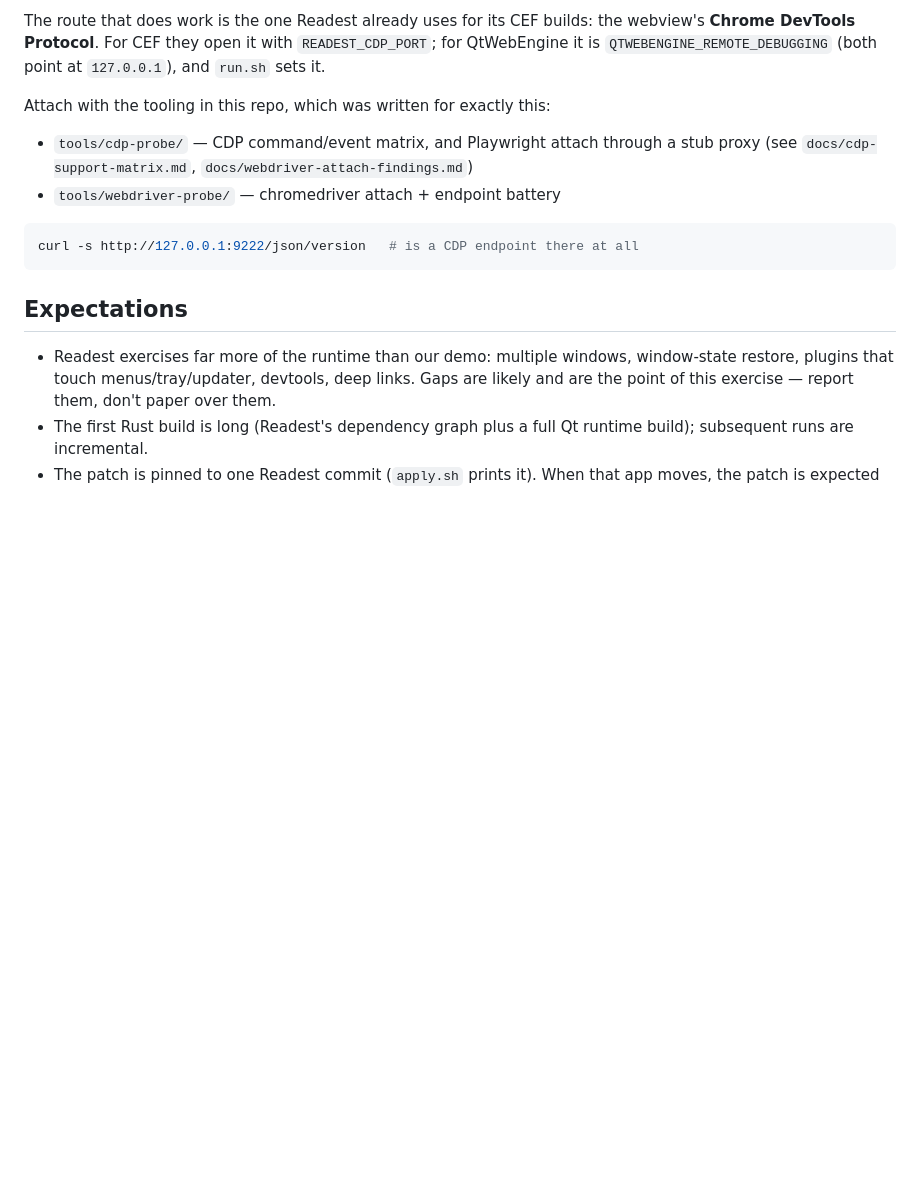
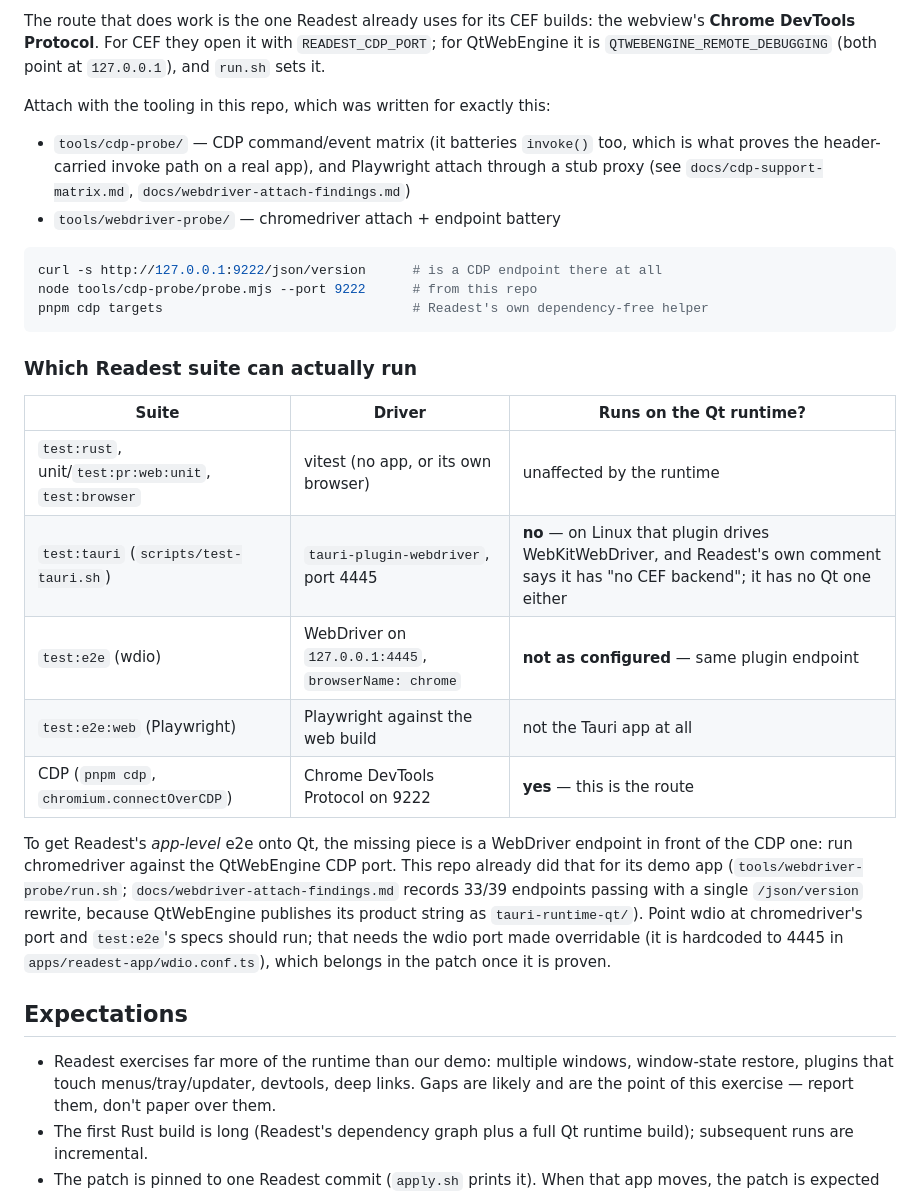
Before and after one commit to Alper-Celik/TauriQt, a Markdown page: integrations/readest/README.md, the part around the change. Drawn GitHub-style; blank space fills up the shorter version.

Commit message:
integrations/readest: document the CDP route and which suite can run on Qt

````diff
--- a/integrations/readest/README.md
+++ b/integrations/readest/README.md
@@ -56,13 +56,34 @@ it is `QTWEBENGINE_REMOTE_DEBUGGING` (both point at `127.0.0.1`), and `run.sh` s
 
 Attach with the tooling in this repo, which was written for exactly this:
 
-- `tools/cdp-probe/` — CDP command/event matrix, and Playwright attach through a stub proxy
-  (see `docs/cdp-support-matrix.md`, `docs/webdriver-attach-findings.md`)
+- `tools/cdp-probe/` — CDP command/event matrix (it batteries `invoke()` too, which is
+  what proves the header-carried invoke path on a real app), and Playwright attach through
+  a stub proxy (see `docs/cdp-support-matrix.md`, `docs/webdriver-attach-findings.md`)
 - `tools/webdriver-probe/` — chromedriver attach + endpoint battery
 
 ```bash
-curl -s http://127.0.0.1:9222/json/version   # is a CDP endpoint there at all
+curl -s http://127.0.0.1:9222/json/version      # is a CDP endpoint there at all
+node tools/cdp-probe/probe.mjs --port 9222      # from this repo
+pnpm cdp targets                                # Readest's own dependency-free helper
 ```
+
+### Which Readest suite can actually run
+
+| Suite | Driver | Runs on the Qt runtime? |
+|---|---|---|
+| `test:rust`, unit/`test:pr:web:unit`, `test:browser` | vitest (no app, or its own browser) | unaffected by the runtime |
+| `test:tauri` (`scripts/test-tauri.sh`) | `tauri-plugin-webdriver`, port 4445 | **no** — on Linux that plugin drives WebKitWebDriver, and Readest's own comment says it has "no CEF backend"; it has no Qt one either |
+| `test:e2e` (wdio) | WebDriver on `127.0.0.1:4445`, `browserName: chrome` | **not as configured** — same plugin endpoint |
+| `test:e2e:web` (Playwright) | Playwright against the web build | not the Tauri app at all |
+| CDP (`pnpm cdp`, `chromium.connectOverCDP`) | Chrome DevTools Protocol on 9222 | **yes** — this is the route |
+
+To get Readest's *app-level* e2e onto Qt, the missing piece is a WebDriver endpoint in front
+of the CDP one: run chromedriver against the QtWebEngine CDP port. This repo already did
+that for its demo app (`tools/webdriver-probe/run.sh`; `docs/webdriver-attach-findings.md`
+records 33/39 endpoints passing with a single `/json/version` rewrite, because QtWebEngine
+publishes its product string as `tauri-runtime-qt/`). Point wdio at chromedriver's port and
+`test:e2e`'s specs should run; that needs the wdio port made overridable (it is hardcoded
+to 4445 in `apps/readest-app/wdio.conf.ts`), which belongs in the patch once it is proven.
 
 ## Expectations
 
````
